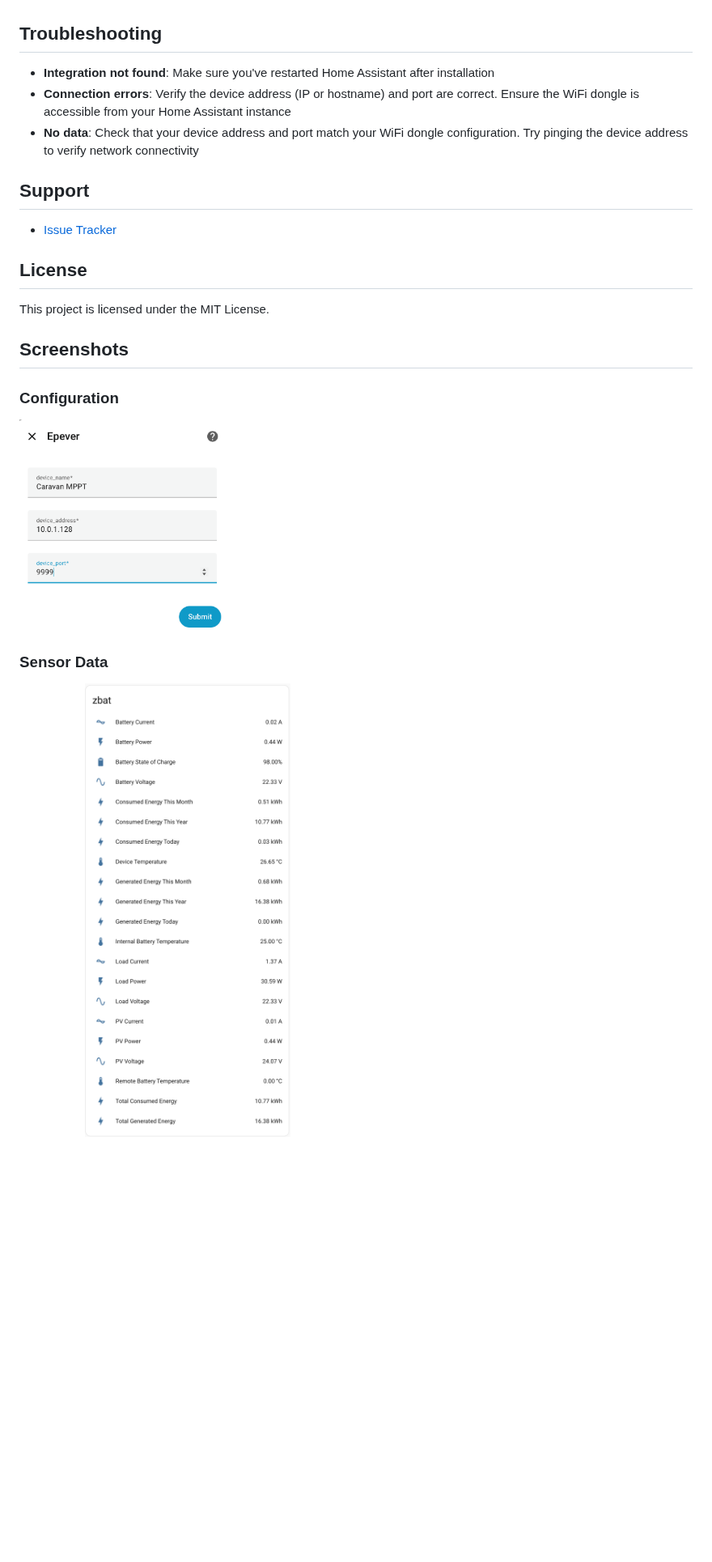
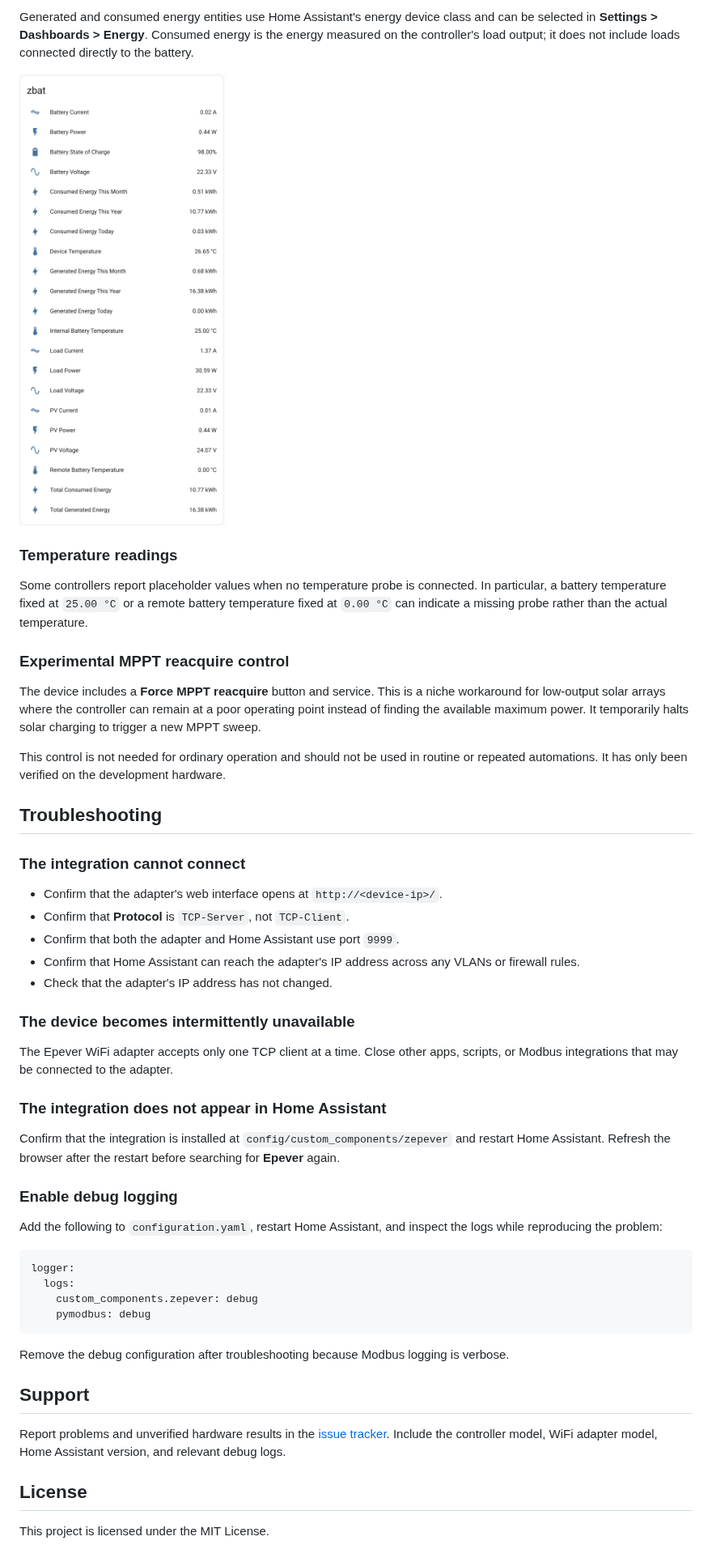
Before and after one commit to zuzkins/ha-epever, a Markdown page: README.md, the part around one of its changes. Shown at 81% size. GitHub-like rendering; blank space fills up the shorter version.

````diff
--- a/README.md
+++ b/README.md
@@ -77,24 +135,71 @@ Home Assistant integration for Epever solar charge controllers via Modbus TCP (W
+Generated and consumed energy entities use Home Assistant's energy device class
+and can be selected in **Settings > Dashboards > Energy**. Consumed energy is
+the energy measured on the controller's load output; it does not include loads
+connected directly to the battery.
+
+<img src="docs/home_assistant_sensor_data.png" alt="Epever sensor entities in Home Assistant" width="520">
+
+### Temperature readings
+
+Some controllers report placeholder values when no temperature probe is
+connected. In particular, a battery temperature fixed at `25.00 °C` or a
+remote battery temperature fixed at `0.00 °C` can indicate a missing probe
+rather than the actual temperature.
+
+### Experimental MPPT reacquire control
+
+The device includes a **Force MPPT reacquire** button and service. This is a
+niche workaround for low-output solar arrays where the controller can remain at
+a poor operating point instead of finding the available maximum power. It
+temporarily halts solar charging to trigger a new MPPT sweep.
+
+This control is not needed for ordinary operation and should not be used in
+routine or repeated automations. It has only been verified on the development
+hardware.
 
 ## Troubleshooting
 
-- **Integration not found**: Make sure you've restarted Home Assistant after installation
-- **Connection errors**: Verify the device address (IP or hostname) and port are correct. Ensure the WiFi dongle is accessible from your Home Assistant instance
-- **No data**: Check that your device address and port match your WiFi dongle configuration. Try pinging the device address to verify network connectivity
+### The integration cannot connect
+
+- Confirm that the adapter's web interface opens at `http://<device-ip>/`.
+- Confirm that **Protocol** is `TCP-Server`, not `TCP-Client`.
+- Confirm that both the adapter and Home Assistant use port `9999`.
+- Confirm that Home Assistant can reach the adapter's IP address across any VLANs or firewall rules.
+- Check that the adapter's IP address has not changed.
+
+### The device becomes intermittently unavailable
+
+The Epever WiFi adapter accepts only one TCP client at a time. Close other apps,
+scripts, or Modbus integrations that may be connected to the adapter.
+
+### The integration does not appear in Home Assistant
+
+Confirm that the integration is installed at
+`config/custom_components/zepever` and restart Home Assistant. Refresh the
+browser after the restart before searching for **Epever** again.
+
+### Enable debug logging
+
+Add the following to `configuration.yaml`, restart Home Assistant, and inspect
+the logs while reproducing the problem:
+
+```yaml
+logger:
+  logs:
+    custom_components.zepever: debug
+    pymodbus: debug
+```
+
+Remove the debug configuration after troubleshooting because Modbus logging is
+verbose.
 
 ## Support
 
-- [Issue Tracker](https://github.com/zuzkins/ha-epever/issues)
+Report problems and unverified hardware results in the
+[issue tracker](https://github.com/zuzkins/ha-epever/issues). Include the
+controller model, WiFi adapter model, Home Assistant version, and relevant
+debug logs.
 
 ## License
 
 This project is licensed under the MIT License.
-
-## Screenshots
-
-### Configuration
-
-<picture><img src="screenshots/configuration.png" width="30%" /></picture>
-
-### Sensor Data
-
-<picture><img src="screenshots/data.png" width="50%" /></picture>
````
Also changed, not shown: other parts of README.md (+117 -59 lines), docs/epever_wifi_setup.png (added), docs/home_assistant_configuration.png (renamed from screenshots/configuration.png), docs/home_assistant_sensor_data.png (renamed from screenshots/data.png).
